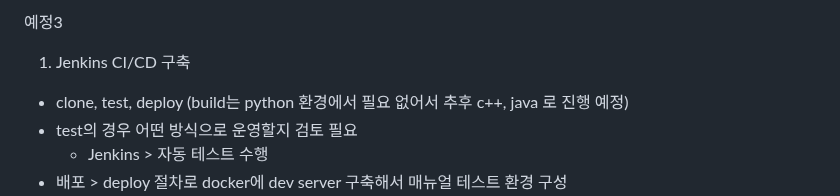
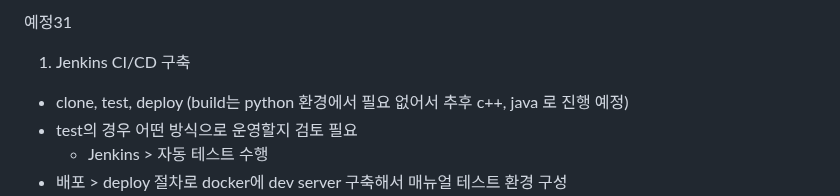
Before and after one commit to dnrwn/restapi_song, a Markdown page: README.md, the part around the change. Rendered like a GitHub page.

```diff
--- a/README.md
+++ b/README.md
@@ -1,4 +1,4 @@
-예정3
+예정31
 1. Jenkins CI/CD 구축
 - clone, test, deploy (build는 python 환경에서 필요 없어서 추후 c++, java 로 진행 예정)
 - test의 경우 어떤 방식으로 운영할지 검토 필요
```
